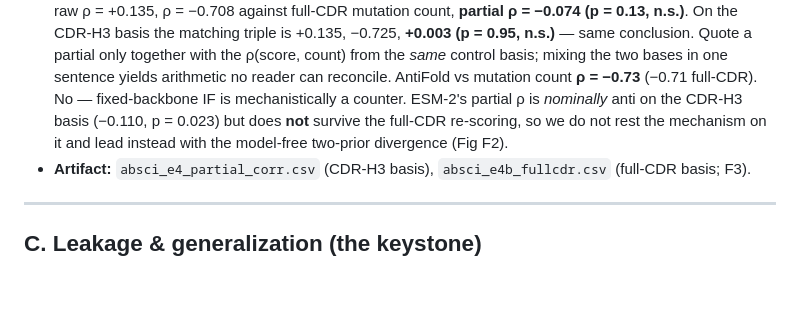
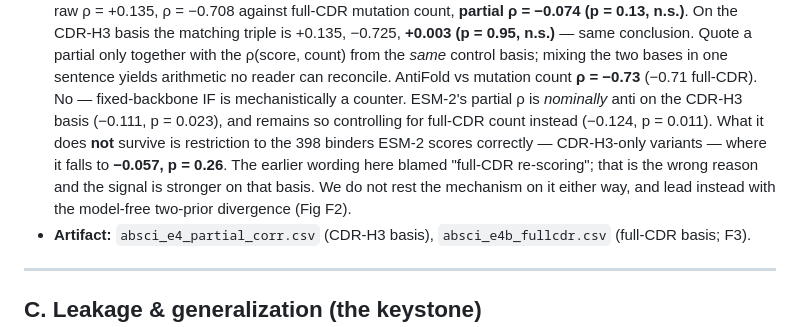
Before and after one commit to huldachen/antibody-plm-benchmark, a Markdown page: docs/validation_checklist.md, the part around the change. Drawn GitHub-style; blank space fills up the shorter version.

```diff
--- a/docs/validation_checklist.md
+++ b/docs/validation_checklist.md
@@ -97,9 +97,13 @@ and reviewer-rebuttal reference. Grouped by theme; artifacts named where known.
   partial only together with the ρ(score, count) from the *same* control basis;
   mixing the two bases in one sentence yields arithmetic no reader can reconcile. AntiFold vs mutation count **ρ = −0.73** (−0.71 full-CDR). No —
   fixed-backbone IF is mechanistically a counter. ESM-2's partial ρ is *nominally*
-  anti on the CDR-H3 basis (−0.110, p = 0.023) but does **not** survive the full-CDR
-  re-scoring, so we do not rest the mechanism on it and lead instead with the
-  model-free two-prior divergence (Fig F2).
+  anti on the CDR-H3 basis (−0.111, p = 0.023), and remains so controlling for
+  full-CDR count instead (−0.124, p = 0.011). What it does **not** survive is
+  restriction to the 398 binders ESM-2 scores correctly — CDR-H3-only variants —
+  where it falls to **−0.057, p = 0.26**. The earlier wording here blamed
+  "full-CDR re-scoring"; that is the wrong reason and the signal is stronger on
+  that basis. We do not rest the mechanism on it either way, and lead instead with
+  the model-free two-prior divergence (Fig F2).
 - **Artifact:** `absci_e4_partial_corr.csv` (CDR-H3 basis),
   `absci_e4b_fullcdr.csv` (full-CDR basis; F3).
 
```
Also changed, not shown: README.md (+8 -3 lines), figures/README.md (+1 -1 lines), figures/F3_structure_counting.png, 1 other file.
